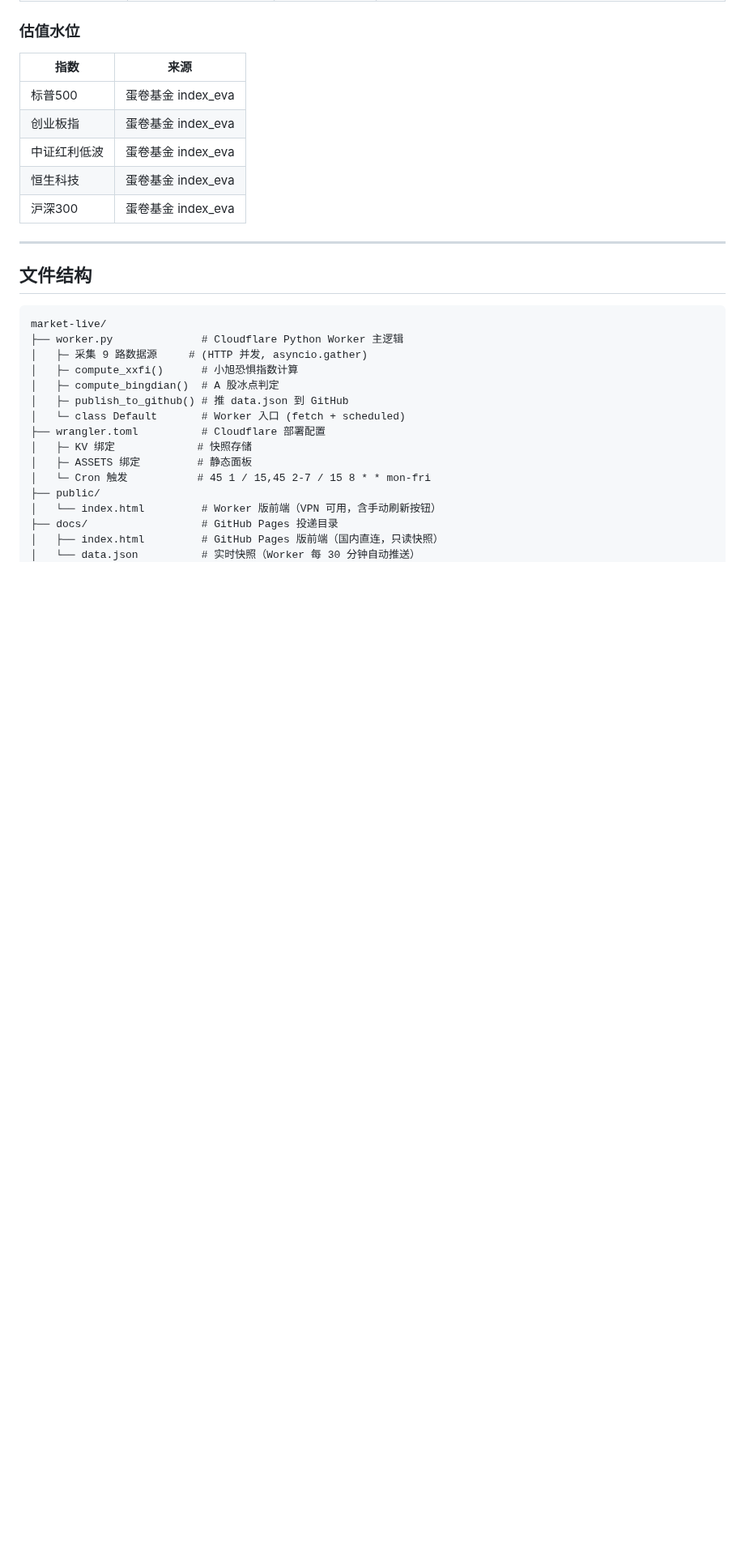
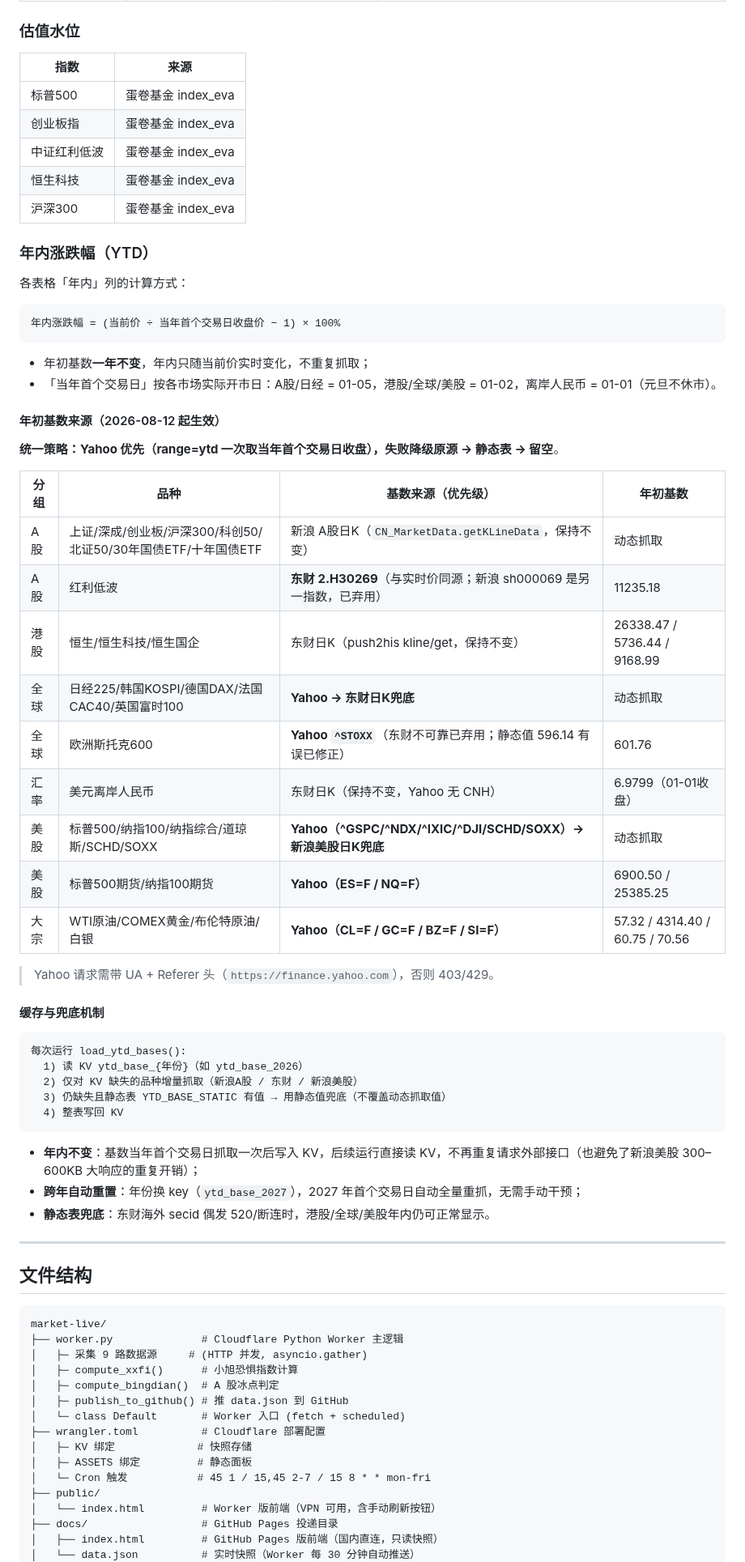
Before and after one commit to homjanon/market-live, a Markdown page: docs/README.md, the part around one of its changes. Shown at 81% size. Rendered like a GitHub page; blank space fills up the shorter version.

Commit message:
docs: README 同步为最新（Yahoo YTD 优先 + 十年国债ETF + 删除期货）

````diff
--- a/docs/README.md
+++ b/docs/README.md
@@ -189,6 +189,48 @@
 | 恒生科技 | 蛋卷基金 index_eva |
 | 沪深300 | 蛋卷基金 index_eva |
 
+### 年内涨跌幅（YTD）
+
+各表格「年内」列的计算方式：
+
+```
+年内涨跌幅 = (当前价 ÷ 当年首个交易日收盘价 − 1) × 100%
+```
+
+- 年初基数**一年不变**，年内只随当前价实时变化，不重复抓取；
+- 「当年首个交易日」按各市场实际开市日：A股/日经 = 01-05，港股/全球/美股 = 01-02，离岸人民币 = 01-01（元旦不休市）。
+
+#### 年初基数来源（2026-08-12 起生效）
+
+**统一策略：Yahoo 优先（range=ytd 一次取当年首个交易日收盘），失败降级原源 → 静态表 → 留空**。
+
+| 分组 | 品种 | 基数来源（优先级） | 年初基数 |
+|---|---|---|---|
+| A股 | 上证/深成/创业板/沪深300/科创50/北证50/30年国债ETF/十年国债ETF | 新浪 A股日K（`CN_MarketData.getKLineData`，保持不变） | 动态抓取 |
+| A股 | 红利低波 | **东财 2.H30269**（与实时价同源；新浪 sh000069 是另一指数，已弃用） | 11235.18 |
+| 港股 | 恒生/恒生科技/恒生国企 | 东财日K（push2his kline/get，保持不变） | 26338.47 / 5736.44 / 9168.99 |
+| 全球 | 日经225/韩国KOSPI/德国DAX/法国CAC40/英国富时100 | **Yahoo → 东财日K兜底** | 动态抓取 |
+| 全球 | 欧洲斯托克600 | **Yahoo `^STOXX`**（东财不可靠已弃用；静态值 596.14 有误已修正） | 601.76 |
+| 汇率 | 美元离岸人民币 | 东财日K（保持不变，Yahoo 无 CNH） | 6.9799（01-01收盘） |
+| 美股 | 标普500/纳指100/纳指综合/道琼斯/SCHD/SOXX | **Yahoo（^GSPC/^NDX/^IXIC/^DJI/SCHD/SOXX）→ 新浪美股日K兜底** | 动态抓取 |
+| 美股 | 标普500期货/纳指100期货 | **Yahoo（ES=F / NQ=F）** | 6900.50 / 25385.25 |
+| 大宗 | WTI原油/COMEX黄金/布伦特原油/白银 | **Yahoo（CL=F / GC=F / BZ=F / SI=F）** | 57.32 / 4314.40 / 60.75 / 70.56 |
+> Yahoo 请求需带 UA + Referer 头（`https://finance.yahoo.com`），否则 403/429。
+
+#### 缓存与兜底机制
+
+```
+每次运行 load_ytd_bases():
+  1) 读 KV ytd_base_{年份}（如 ytd_base_2026）
+  2) 仅对 KV 缺失的品种增量抓取（新浪A股 / 东财 / 新浪美股）
+  3) 仍缺失且静态表 YTD_BASE_STATIC 有值 → 用静态值兜底（不覆盖动态抓取值）
+  4) 整表写回 KV
+```
+
+- **年内不变**：基数当年首个交易日抓取一次后写入 KV，后续运行直接读 KV，不再重复请求外部接口（也避免了新浪美股 300–600KB 大响应的重复开销）；
+- **跨年自动重置**：年份换 key（`ytd_base_2027`），2027 年首个交易日自动全量重抓，无需手动干预；
+- **静态表兜底**：东财海外 secid 偶发 520/断连时，港股/全球/美股年内仍可正常显示。
+
 ---
 
 ## 文件结构
````
Also changed, not shown: other parts of docs/README.md (+7 -5 lines).
